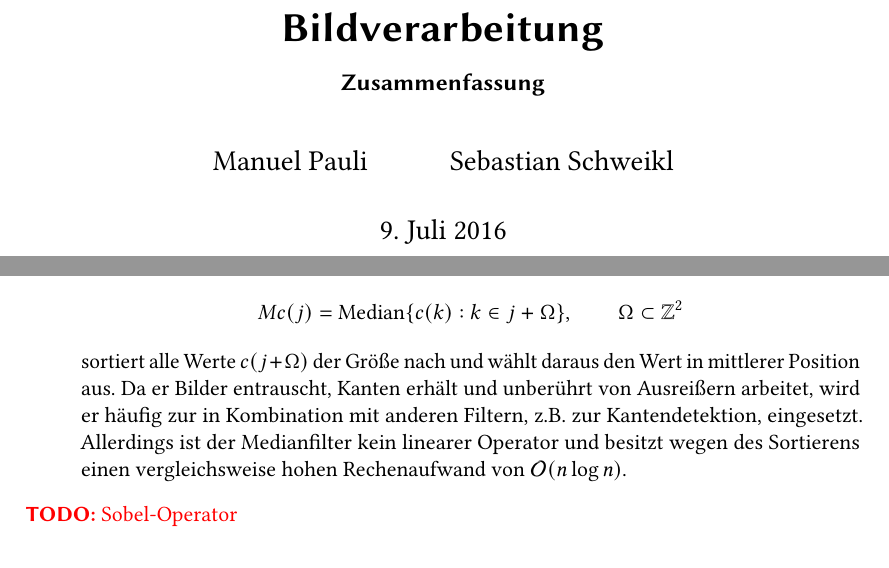
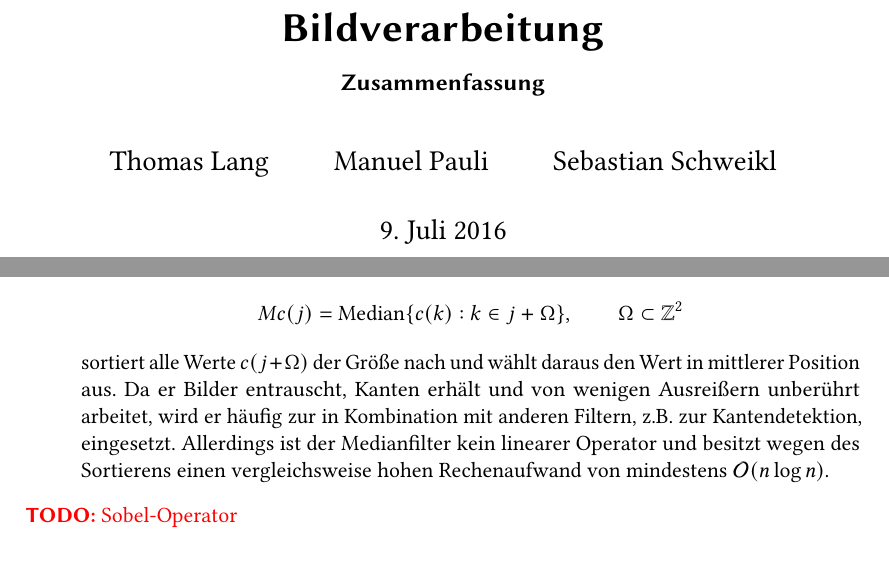
Before and after one commit to manpau1991/hjkl, a LaTeX book (Bildverarbeitung/Zusammenfassung/Zusammenfassung.tex, which reads Bildverarbeitung/Zusammenfassung/Kapitel/Filter_fuer_Bilder.tex): two parts of pages 1 and 37 of 42, joined at a grey line, cut so that both start at the same text. Compiled offline with pdfLaTeX.

Commit message:
BV Zusammenfassung: Median-Filter Ausreißer

```diff
--- a/Bildverarbeitung/Zusammenfassung/Kapitel/Filter_fuer_Bilder.tex
+++ b/Bildverarbeitung/Zusammenfassung/Kapitel/Filter_fuer_Bilder.tex
@@ -461,10 +461,10 @@ also kontinuierliche Daten, konzipiert sind und später erst diskretisiert werde
     Mc(j) = \Median\{ c(k) : k \in j + \Omega \}, \qquad \Omega \subset \Z^{2}
   \]
   sortiert alle Werte $ c(j + \Omega) $ der Größe nach und wählt daraus den Wert in mittlerer
-  Position aus. Da er Bilder entrauscht, Kanten erhält und unberührt von Ausreißern arbeitet, wird
-  er häufig zur in Kombination mit anderen Filtern, z.B.\ zur Kantendetektion, eingesetzt.
-  Allerdings ist der Medianfilter kein linearer Operator und besitzt wegen des Sortierens einen
-  vergleichsweise hohen Rechenaufwand von $ \mathcal{O}(n \log n) $.
+  Position aus. Da er Bilder entrauscht, Kanten erhält und von wenigen Ausreißern unberührt
+  arbeitet, wird er häufig zur in Kombination mit anderen Filtern, z.B.\ zur Kantendetektion,
+  eingesetzt. Allerdings ist der Medianfilter kein linearer Operator und besitzt wegen des
+  Sortierens einen vergleichsweise hohen Rechenaufwand von mindestens $ \mathcal{O}(n \log n) $.
 \end{description}
 \TODO{Sobel-Operator}
 \end{example}
--- a/Bildverarbeitung/Zusammenfassung/Zusammenfassung.tex
+++ b/Bildverarbeitung/Zusammenfassung/Zusammenfassung.tex
@@ -4,7 +4,7 @@
 
 \title{Bildverarbeitung}
 \subtitle{Zusammenfassung}
-\author{Manuel Pauli\and{}Sebastian Schweikl}
+\author{Thomas Lang\and{}Manuel Pauli\and{}Sebastian Schweikl}
 
 \maketitle
 
```
Also changed, not shown: Bildverarbeitung/Zusammenfassung/Zusammenfassung.pdf.
